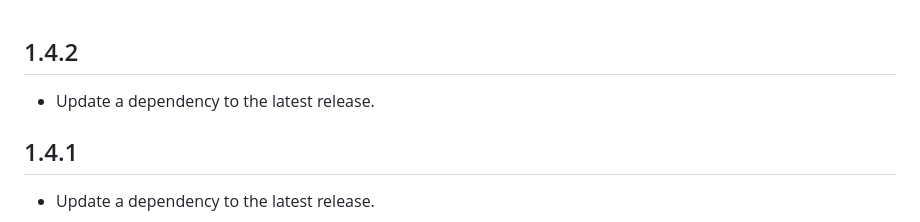
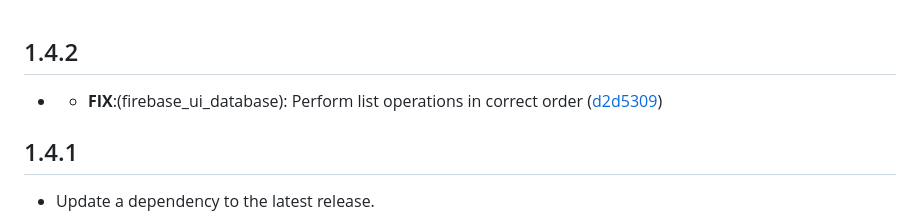
Before and after one commit to firebase/FirebaseUI-Flutter, a Markdown page: packages/firebase_ui_database/CHANGELOG.md, the part around the change. Drawn GitHub-style.

```diff
--- a/packages/firebase_ui_database/CHANGELOG.md
+++ b/packages/firebase_ui_database/CHANGELOG.md
@@ -1,6 +1,6 @@
 ## 1.4.2
 
- - Update a dependency to the latest release.
+ - - **FIX**:(firebase_ui_database): Perform list operations in correct order ([d2d5309](https://github.com/firebase/FirebaseUI-Flutter/commit/d2d5309811fa93fa517752f5d03cc69f15657be7))
 
 ## 1.4.1
 
```
Also changed, not shown: CHANGELOG.md (+3 -1 lines).
